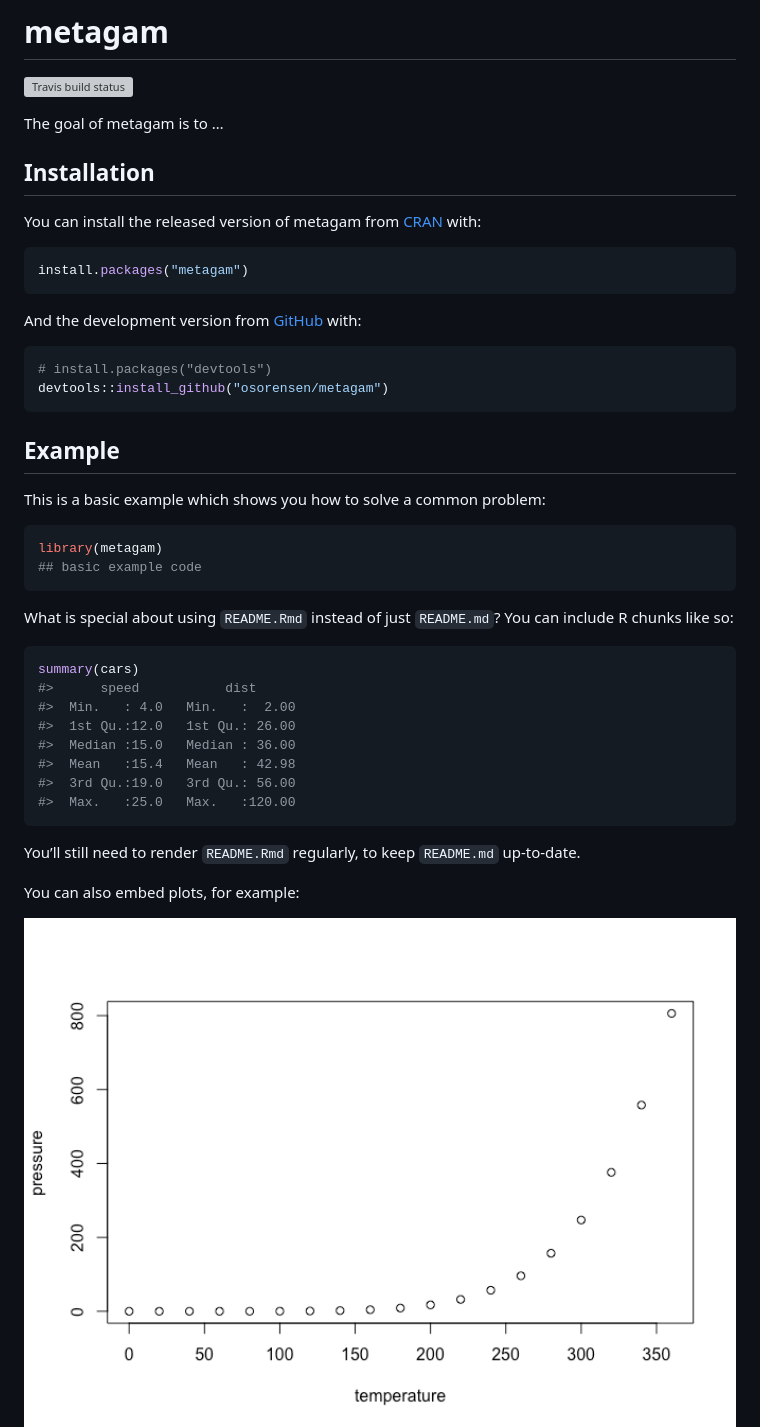
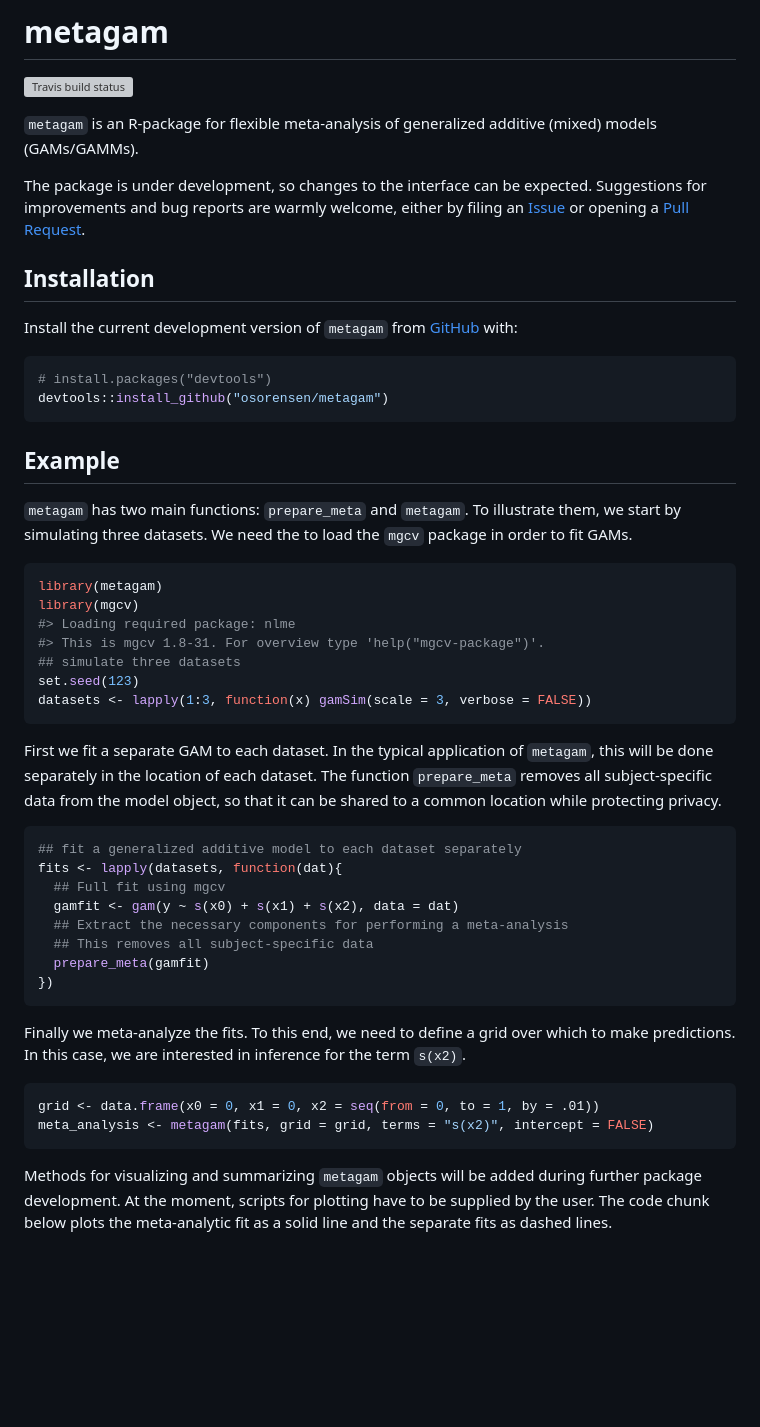
Before and after one commit to Lifebrain/metagam, a Markdown page: README.md, the part around the change printed below. Rendered like a GitHub page; blank space fills up the shorter version; grey boxes are pictures that could not be loaded.

Commit message:
Initial public commit

````diff
--- a/README.md
+++ b/README.md
@@ -9,18 +9,19 @@
 status](https://travis-ci.org/osorensen/metagam.svg?branch=master)](https://travis-ci.org/osorensen/metagam)
 <!-- badges: end -->
 
-The goal of metagam is to …
+`metagam` is an R-package for flexible meta-analysis of generalized
+additive (mixed) models (GAMs/GAMMs).
+
+The package is under development, so changes to the interface can be
+expected. Suggestions for improvements and bug reports are warmly
+welcome, either by filing an
+[Issue](https://github.com/osorensen/metagam/issues) or opening a [Pull
+Request](https://github.com/osorensen/metagam/pulls).
 
 ## Installation
 
-You can install the released version of metagam from
-[CRAN](https://CRAN.R-project.org) with:
-
-``` r
-install.packages("metagam")
-```
-
-And the development version from [GitHub](https://github.com/) with:
+Install the current development version of `metagam` from
+[GitHub](https://github.com/) with:
 
 ``` r
 # install.packages("devtools")
@@ -29,31 +30,48 @@ devtools::install_github("osorensen/metagam")
 
 ## Example
 
-This is a basic example which shows you how to solve a common problem:
+`metagam` has two main functions: `prepare_meta` and `metagam`. To
+illustrate them, we start by simulating three datasets. We need the to
+load the `mgcv` package in order to fit GAMs.
 
 ``` r
 library(metagam)
-## basic example code
+library(mgcv)
+#> Loading required package: nlme
+#> This is mgcv 1.8-31. For overview type 'help("mgcv-package")'.
+## simulate three datasets
+set.seed(123)
+datasets <- lapply(1:3, function(x) gamSim(scale = 3, verbose = FALSE))
 ```
 
-What is special about using `README.Rmd` instead of just `README.md`?
-You can include R chunks like so:
+First we fit a separate GAM to each dataset. In the typical application
+of `metagam`, this will be done separately in the location of each
+dataset. The function `prepare_meta` removes all subject-specific data
+from the model object, so that it can be shared to a common location
+while protecting privacy.
 
 ``` r
-summary(cars)
-#>      speed           dist
-#>  Min.   : 4.0   Min.   :  2.00
-#>  1st Qu.:12.0   1st Qu.: 26.00
-#>  Median :15.0   Median : 36.00
-#>  Mean   :15.4   Mean   : 42.98
-#>  3rd Qu.:19.0   3rd Qu.: 56.00
-#>  Max.   :25.0   Max.   :120.00
+## fit a generalized additive model to each dataset separately
+fits <- lapply(datasets, function(dat){
+  ## Full fit using mgcv
+  gamfit <- gam(y ~ s(x0) + s(x1) + s(x2), data = dat)
+  ## Extract the necessary components for performing a meta-analysis
+  ## This removes all subject-specific data
+  prepare_meta(gamfit)
+})
 ```
 
-You’ll still need to render `README.Rmd` regularly, to keep `README.md`
-up-to-date.
+Finally we meta-analyze the fits. To this end, we need to define a grid
+over which to make predictions. In this case, we are interested in
+inference for the term `s(x2)`.
 
-You can also embed plots, for example:
+``` r
+grid <- data.frame(x0 = 0, x1 = 0, x2 = seq(from = 0, to = 1, by = .01))
+meta_analysis <- metagam(fits, grid = grid, terms = "s(x2)", intercept = FALSE)
+```
 
-<img src="man/figures/README-pressure-1.png" width="100%" />
+Methods for visualizing and summarizing `metagam` objects will be added
+during further package development. At the moment, scripts for plotting
+have to be supplied by the user. The code chunk below plots the
+meta-analytic fit as a solid line and the separate fits as dashed lines.
 
````
Also changed, not shown: other parts of README.md (+10 -2 lines), man/figures/README-unnamed-chunk-5-1.png (added), 5 other files.
